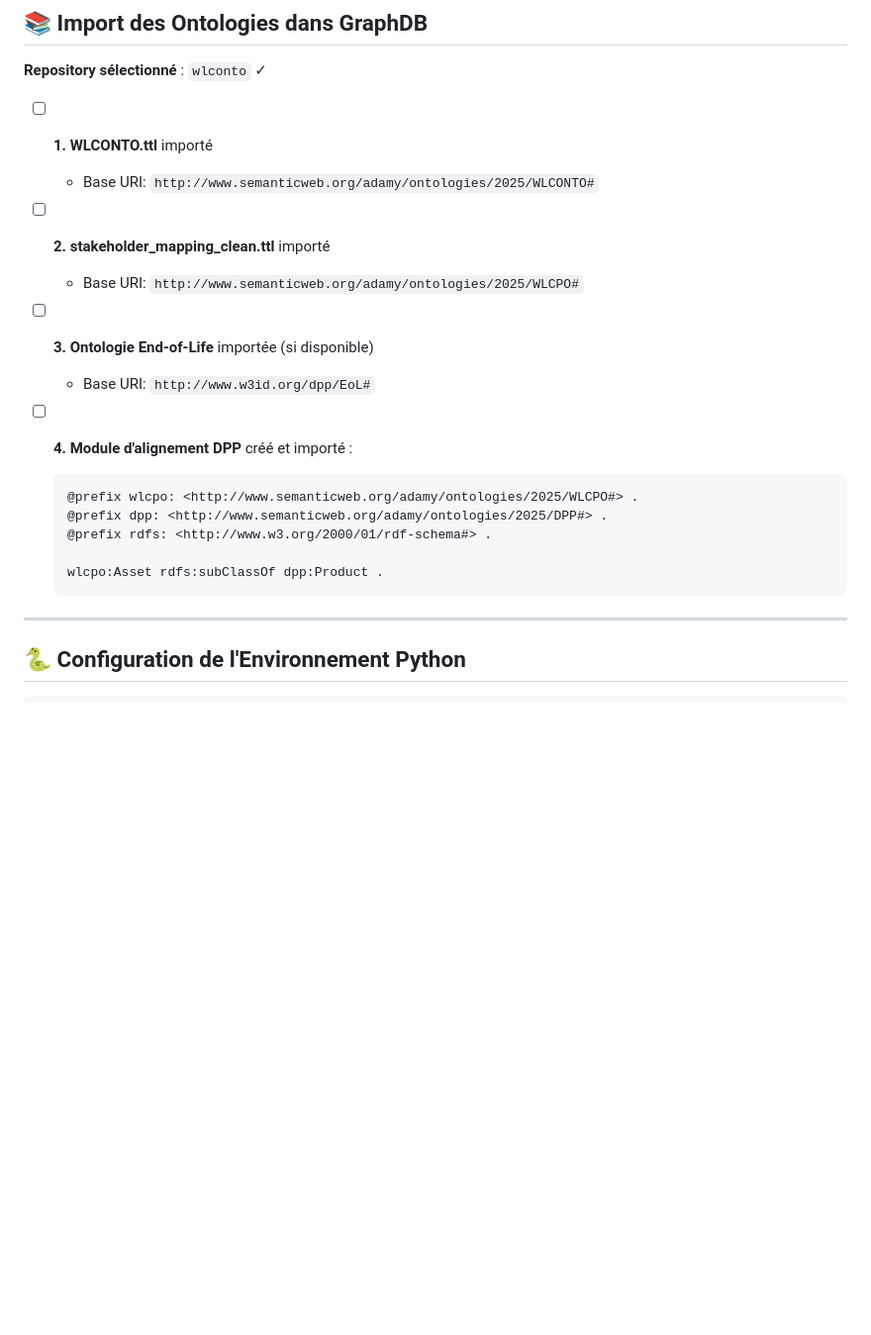
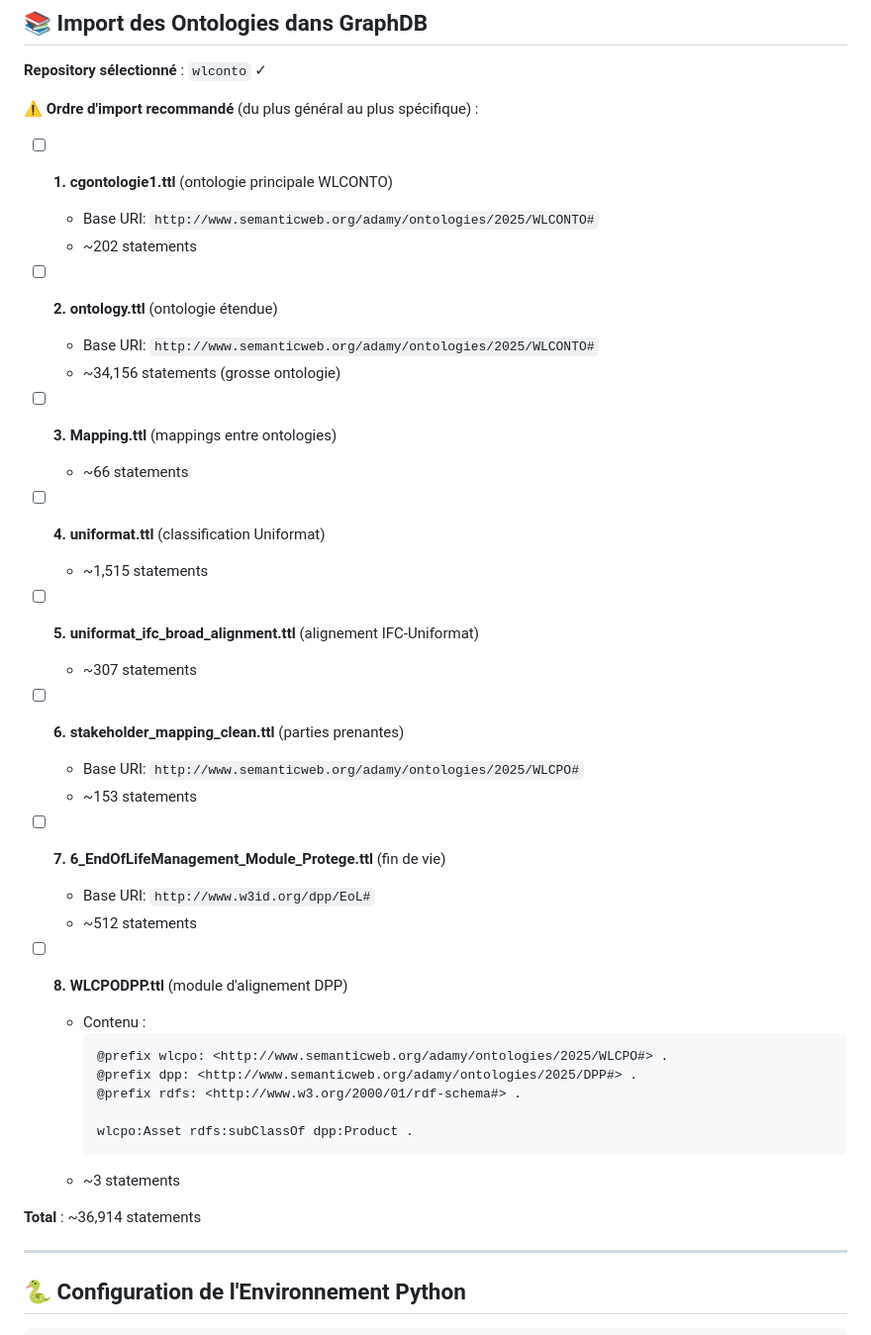
Before and after one commit to AdamY76/WLC-PLATFORM-ETS, a Markdown page: DEPLOYMENT_CHECKLIST.md, the part around the change. Shown: that part at 99% size. Drawn GitHub-style; blank space fills up the shorter version.

````diff
--- a/DEPLOYMENT_CHECKLIST.md
+++ b/DEPLOYMENT_CHECKLIST.md
@@ -18,23 +18,45 @@ Installation des Composants
 
 **Repository sélectionné** : `wlconto` ✓
 
-- [ ] **1. WLCONTO.ttl** importé
+**⚠️ Ordre d'import recommandé** (du plus général au plus spécifique) :
+
+- [ ] **1. cgontologie1.ttl** (ontologie principale WLCONTO)
   - Base URI: `http://www.semanticweb.org/adamy/ontologies/2025/WLCONTO#`
+  - ~202 statements
 
-- [ ] **2. stakeholder_mapping_clean.ttl** importé
+- [ ] **2. ontology.ttl** (ontologie étendue)
+  - Base URI: `http://www.semanticweb.org/adamy/ontologies/2025/WLCONTO#`
+  - ~34,156 statements (grosse ontologie)
+
+- [ ] **3. Mapping.ttl** (mappings entre ontologies)
+  - ~66 statements
+
+- [ ] **4. uniformat.ttl** (classification Uniformat)
+  - ~1,515 statements
+
+- [ ] **5. uniformat_ifc_broad_alignment.ttl** (alignement IFC-Uniformat)
+  - ~307 statements
+
+- [ ] **6. stakeholder_mapping_clean.ttl** (parties prenantes)
   - Base URI: `http://www.semanticweb.org/adamy/ontologies/2025/WLCPO#`
+  - ~153 statements
 
-- [ ] **3. Ontologie End-of-Life** importée (si disponible)
+- [ ] **7. 6_EndOfLifeManagement_Module_Protege.ttl** (fin de vie)
   - Base URI: `http://www.w3id.org/dpp/EoL#`
+  - ~512 statements
 
-- [ ] **4. Module d'alignement DPP** créé et importé :
-  ```turtle
-  @prefix wlcpo: <http://www.semanticweb.org/adamy/ontologies/2025/WLCPO#> .
-  @prefix dpp: <http://www.semanticweb.org/adamy/ontologies/2025/DPP#> .
-  @prefix rdfs: <http://www.w3.org/2000/01/rdf-schema#> .
+- [ ] **8. WLCPODPP.ttl** (module d'alignement DPP)
+  - Contenu :
+    ```turtle
+    @prefix wlcpo: <http://www.semanticweb.org/adamy/ontologies/2025/WLCPO#> .
+    @prefix dpp: <http://www.semanticweb.org/adamy/ontologies/2025/DPP#> .
+    @prefix rdfs: <http://www.w3.org/2000/01/rdf-schema#> .
 
-  wlcpo:Asset rdfs:subClassOf dpp:Product .
-  ```
+    wlcpo:Asset rdfs:subClassOf dpp:Product .
+    ```
+  - ~3 statements
+
+**Total** : ~36,914 statements
 
 ---
 
````
Also changed, not shown: README.md (+37 -14 lines).
